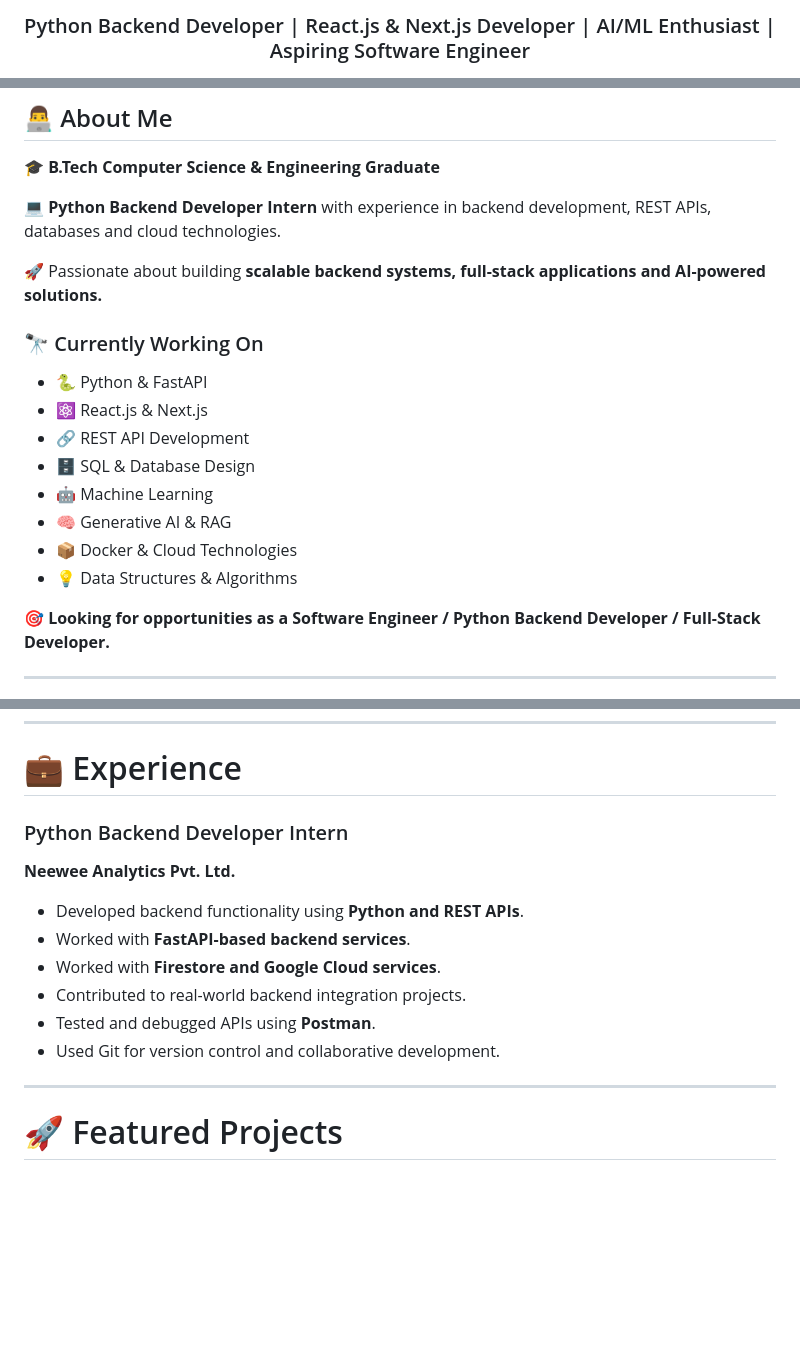
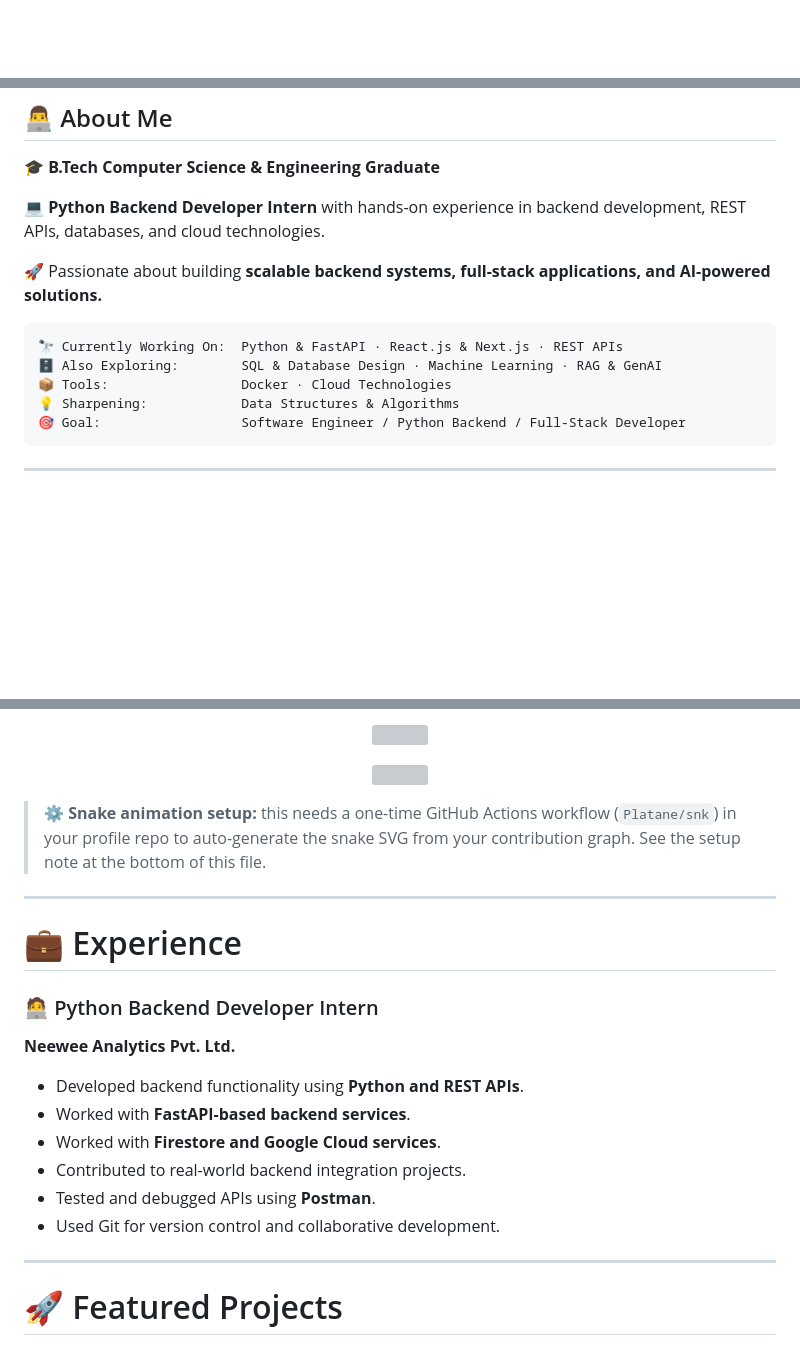
Before and after one commit to aditya157451/aditya157451, a Markdown page: README.md, 3 parts joined by grey strips. Drawn GitHub-style; blank space fills up the shorter version; grey boxes are pictures that could not be loaded.

````diff
--- a/README.md
+++ b/README.md
@@ -2,6 +5,3 @@
 
-<h3 align="center">
-Python Backend Developer | React.js & Next.js Developer | AI/ML Enthusiast | Aspiring Software Engineer
-</h3>
-
+<!-- ================= VISITOR BADGE + SOCIAL ================= -->
 <p align="center">
@@ -26,21 +37,16 @@ Python Backend Developer | React.js & Next.js Developer | AI/ML Enthusiast | Asp
 
 🎓 **B.Tech Computer Science & Engineering Graduate**
 
-💻 **Python Backend Developer Intern** with experience in backend development, REST APIs, databases and cloud technologies.
+💻 **Python Backend Developer Intern** with hands-on experience in backend development, REST APIs, databases, and cloud technologies.
 
-🚀 Passionate about building **scalable backend systems, full-stack applications and AI-powered solutions.**
+🚀 Passionate about building **scalable backend systems, full-stack applications, and AI-powered solutions.**
 
-### 🔭 Currently Working On
-
-* 🐍 Python & FastAPI
-* ⚛️ React.js & Next.js
-* 🔗 REST API Development
-* 🗄️ SQL & Database Design
-* 🤖 Machine Learning
-* 🧠 Generative AI & RAG
-* 📦 Docker & Cloud Technologies
-* 💡 Data Structures & Algorithms
-
-🎯 **Looking for opportunities as a Software Engineer / Python Backend Developer / Full-Stack Developer.**
+```yaml
+🔭 Currently Working On:  Python & FastAPI · React.js & Next.js · REST APIs
+🗄️ Also Exploring:        SQL & Database Design · Machine Learning · RAG & GenAI
+📦 Tools:                 Docker · Cloud Technologies
+💡 Sharpening:            Data Structures & Algorithms
+🎯 Goal:                  Software Engineer / Python Backend / Full-Stack Developer
+```
 
 ---
@@ -99,15 +118,27 @@ Python Backend Developer | React.js & Next.js Developer | AI/ML Enthusiast | Asp
+<p align="center">
+  <img src="https://github-profile-trophy.vercel.app/?username=aditya157451&theme=tokyonight&no-frame=true&row=1&column=7&margin-w=8" />
+</p>
+
+<!-- ================= ANIMATED CONTRIBUTION SNAKE ================= -->
+<p align="center">
+  <img src="https://raw.githubusercontent.com/aditya157451/aditya157451/output/github-contribution-grid-snake-dark.svg" width="100%"/>
+</p>
+
+> ⚙️ **Snake animation setup:** this needs a one-time GitHub Actions workflow (`Platane/snk`) in your profile repo to auto-generate the snake SVG from your contribution graph. See the setup note at the bottom of this file.
+
+---
+
 # 💼 Experience
 
-### Python Backend Developer Intern
-
+### 🧑‍💻 Python Backend Developer Intern
 **Neewee Analytics Pvt. Ltd.**
 
-* Developed backend functionality using **Python and REST APIs**.
-* Worked with **FastAPI-based backend services**.
-* Worked with **Firestore and Google Cloud services**.
-* Contributed to real-world backend integration projects.
-* Tested and debugged APIs using **Postman**.
-* Used Git for version control and collaborative development.
+- Developed backend functionality using **Python and REST APIs**.
+- Worked with **FastAPI-based backend services**.
+- Worked with **Firestore and Google Cloud services**.
+- Contributed to real-world backend integration projects.
+- Tested and debugged APIs using **Postman**.
+- Used Git for version control and collaborative development.
 
 ---
 
````
Also changed, not shown: other parts of README.md (+113 -80 lines).
